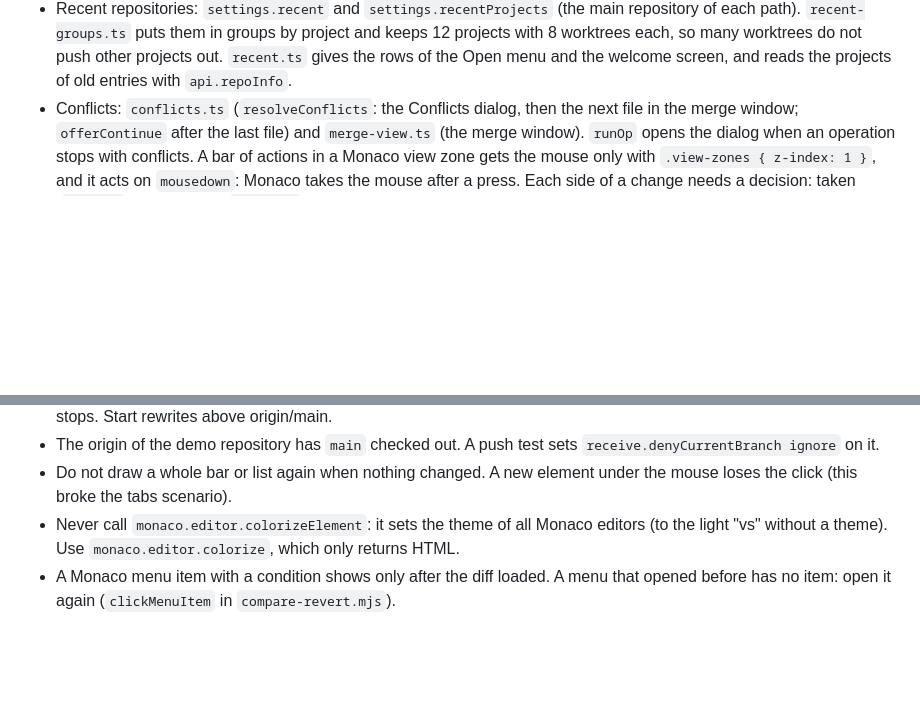
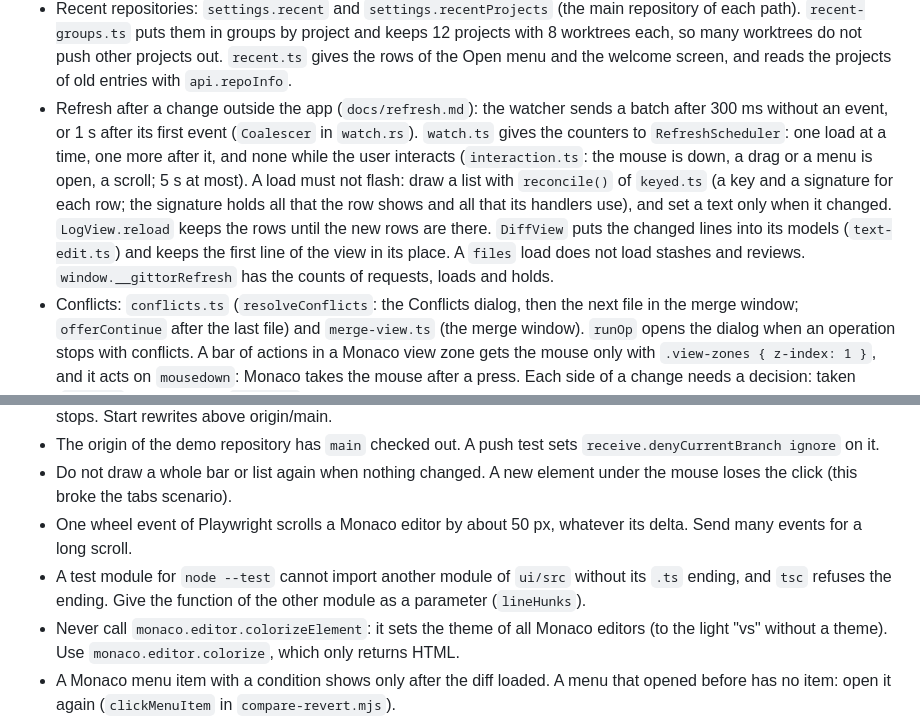
Before and after one commit to liweicheng00/Gittor, a Markdown page: AGENTS.md, 2 parts joined by grey strips. Drawn GitHub-style; blank space fills up the shorter version.

```diff
--- a/AGENTS.md
+++ b/AGENTS.md
@@ -134,6 +134,16 @@ Monaco. These notes hold what earlier sessions learned. Read them before you cha
   `recent-groups.ts` puts them in groups by project and keeps 12 projects with 8 worktrees each, so many
   worktrees do not push other projects out. `recent.ts` gives the rows of the Open menu and the welcome
   screen, and reads the projects of old entries with `api.repoInfo`.
+- Refresh after a change outside the app (`docs/refresh.md`): the watcher sends a batch after 300 ms
+  without an event, or 1 s after its first event (`Coalescer` in `watch.rs`). `watch.ts` gives the
+  counters to `RefreshScheduler`: one load at a time, one more after it, and none while the user
+  interacts (`interaction.ts`: the mouse is down, a drag or a menu is open, a scroll; 5 s at most). A
+  load must not flash: draw a list with `reconcile()` of `keyed.ts` (a key and a signature for each
+  row; the signature holds all that the row shows and all that its handlers use), and set a text
+  only when it changed. `LogView.reload` keeps the rows until the new rows are there. `DiffView`
+  puts the changed lines into its models (`text-edit.ts`) and keeps the first line of the view in
+  its place. A `files` load does not load stashes and reviews. `window.__gittorRefresh` has the
+  counts of requests, loads and holds.
 - Conflicts: `conflicts.ts` (`resolveConflicts`: the Conflicts dialog, then the next file in the merge
   window; `offerContinue` after the last file) and `merge-view.ts` (the merge window). `runOp` opens the
   dialog when an operation stops with conflicts. A bar of actions in a Monaco view zone gets the mouse
@@ -230,6 +240,10 @@ CHROMIUM=/opt/pw-browsers/chromium ui/e2e/run-all.sh <scratch>/e2e
   `receive.denyCurrentBranch ignore` on it.
 - Do not draw a whole bar or list again when nothing changed. A new element under the mouse loses
   the click (this broke the tabs scenario).
+- One wheel event of Playwright scrolls a Monaco editor by about 50 px, whatever its delta. Send many
+  events for a long scroll.
+- A test module for `node --test` cannot import another module of `ui/src` without its `.ts` ending,
+  and `tsc` refuses the ending. Give the function of the other module as a parameter (`lineHunks`).
 - Never call `monaco.editor.colorizeElement`: it sets the theme of all Monaco editors (to the light
   "vs" without a theme). Use `monaco.editor.colorize`, which only returns HTML.
 - A Monaco menu item with a condition shows only after the diff loaded. A menu that opened before
```
Also changed, not shown: docs/refresh.md (added, +148 -0 lines).
